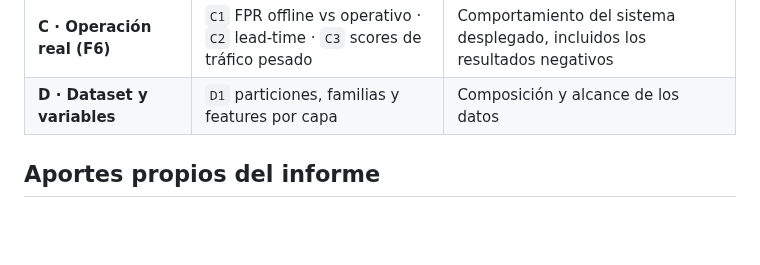
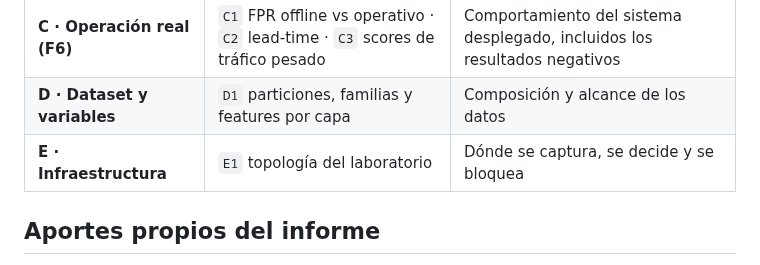
Before and after one commit to marksato13/VF-Sistema-Open-Source-para-la-Deteccion-Temprana-de-Comportamientos-Anomalos-en-Redes-de-Datos, a Markdown page: docs/entregables/README.md, the part around the change. Rendered like a GitHub page; blank space fills up the shorter version.

```diff
--- a/docs/entregables/README.md
+++ b/docs/entregables/README.md
@@ -35,6 +35,7 @@ El script **re-puntúa los conjuntos con el modelo congelado** (`ocsvm_scaled.jo
 | **B · Comparación de modelos** | `B1` detección frente a FPR · `B2` mapa de calor por familia | Por qué se eligió OCSVM y dónde falla frente a las alternativas |
 | **C · Operación real (F6)** | `C1` FPR offline vs operativo · `C2` lead-time · `C3` scores de tráfico pesado | Comportamiento del sistema desplegado, incluidos los resultados negativos |
 | **D · Dataset y variables** | `D1` particiones, familias y features por capa | Composición y alcance de los datos |
+| **E · Infraestructura** | `E1` topología del laboratorio | Dónde se captura, se decide y se bloquea |
 
 ## Aportes propios del informe
 
```
Also changed, not shown: docs/entregables/01-informe-evaluacion-critica.md (+2 -5 lines), docs/entregables/graficas/E1-topologia.png (added), 1 other file.
